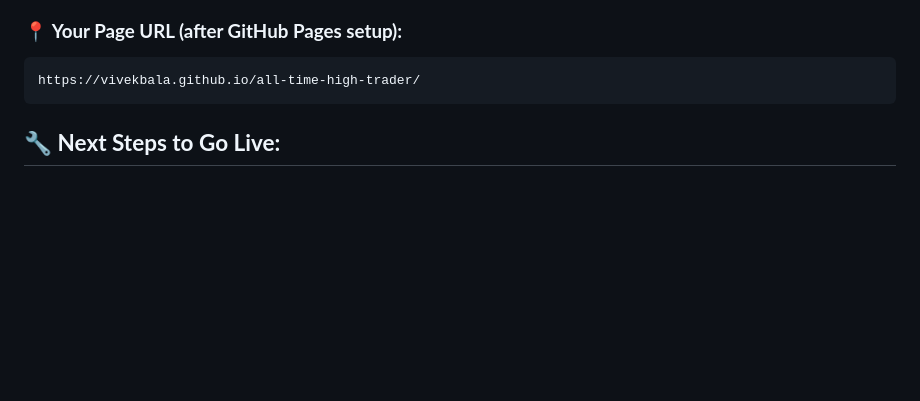
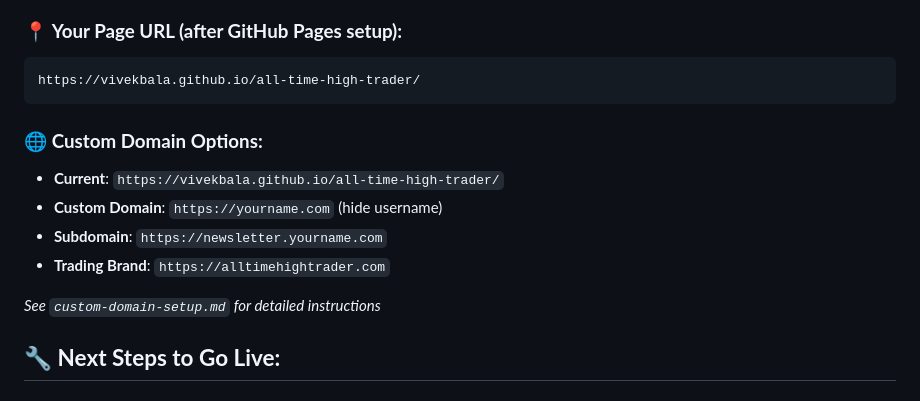
Before and after one commit to vivekbala/all-time-high-trader, a Markdown page: README.md, the part around the change. Drawn GitHub-style; blank space fills up the shorter version.

Commit message:
Add custom domain setup instructions

````diff
--- a/README.md
+++ b/README.md
@@ -10,6 +10,14 @@ Your newsletter signup page is now deployed to your GitHub repository and ready
 ```
 https://vivekbala.github.io/all-time-high-trader/
 ```
+
+### 🌐 **Custom Domain Options:**
+- **Current**: `https://vivekbala.github.io/all-time-high-trader/`
+- **Custom Domain**: `https://yourname.com` (hide username)
+- **Subdomain**: `https://newsletter.yourname.com`
+- **Trading Brand**: `https://alltimehightrader.com`
+
+*See `custom-domain-setup.md` for detailed instructions*
 
 ## 🔧 **Next Steps to Go Live:**
 
````
Also changed, not shown: custom-domain-setup.md (added, +141 -0 lines).
